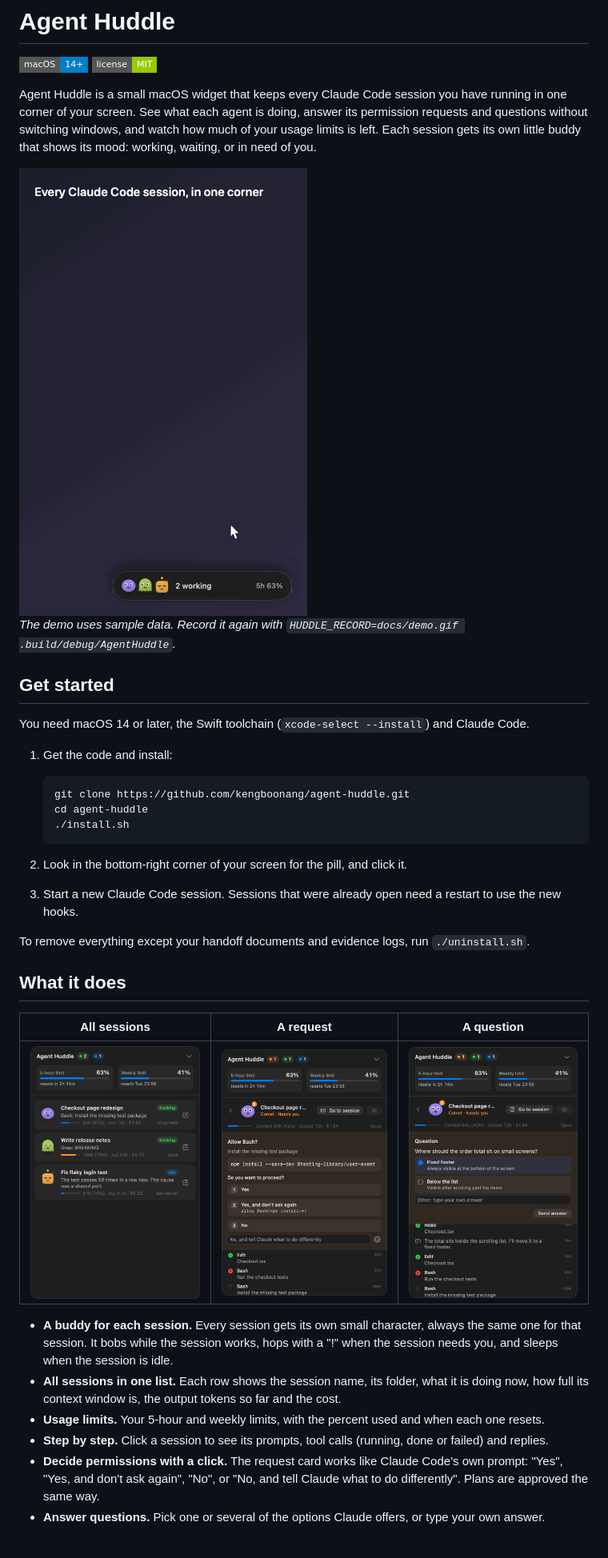
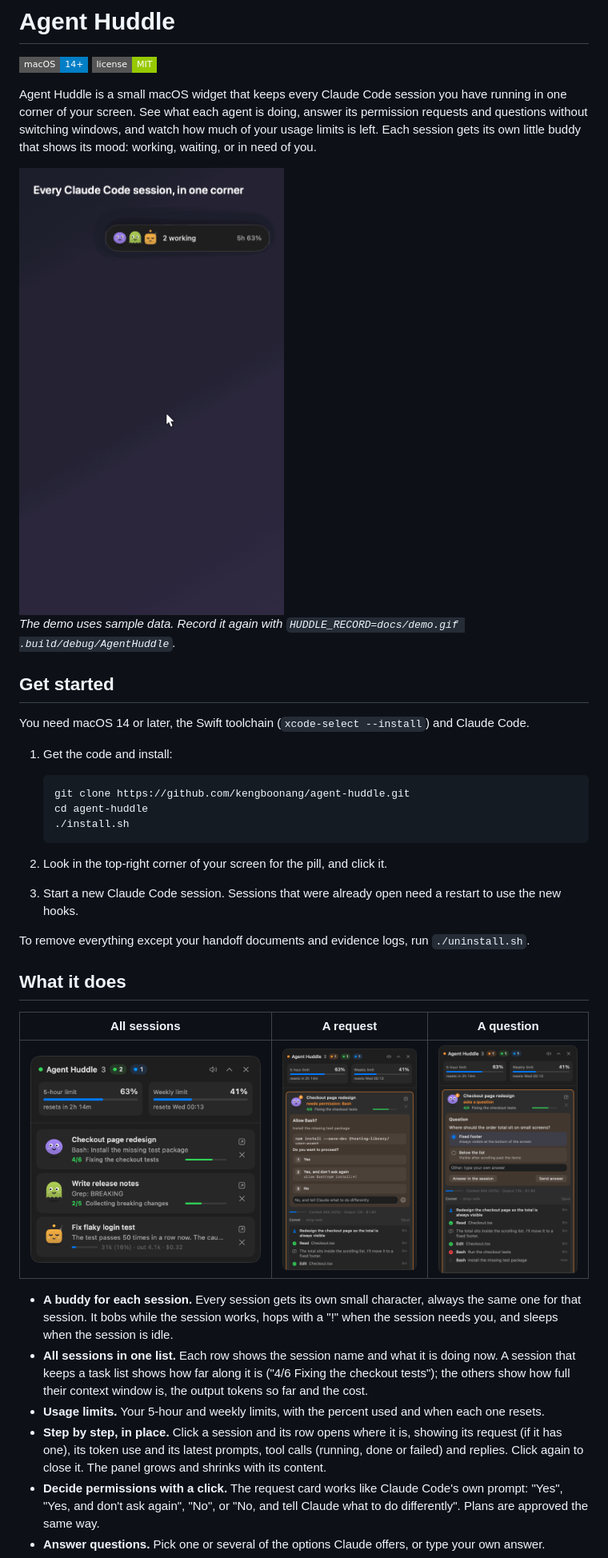
Before and after one commit to kengboonang/agent-huddle, a Markdown page: README.md, the part around one of its changes. Shown at 80% size. GitHub-like rendering; pictures changed too: docs/demo.gif, docs/list.png, docs/permission.png; badges without logos.

````diff
--- a/README.md
+++ b/README.md
@@ -20,7 +20,7 @@ You need macOS 14 or later, the Swift toolchain (`xcode-select --install`) and C
     ./install.sh
     ```
 
-2. Look in the bottom-right corner of your screen for the pill, and click it.
+2. Look in the top-right corner of your screen for the pill, and click it.
 
 3. Start a new Claude Code session. Sessions that were already open need a restart to use the new hooks.
 
@@ -35,10 +35,13 @@ To remove everything except your handoff documents and evidence logs, run `./uni
 - **A buddy for each session.** Every session gets its own small character, always the same one for
   that session. It bobs while the session works, hops with a "!" when the session needs you, and
   sleeps when the session is idle.
-- **All sessions in one list.** Each row shows the session name, its folder, what it is doing now,
-  how full its context window is, the output tokens so far and the cost.
+- **All sessions in one list.** Each row shows the session name and what it is doing now. A session
+  that keeps a task list shows how far along it is ("4/6 Fixing the checkout tests"); the others show
+  how full their context window is, the output tokens so far and the cost.
 - **Usage limits.** Your 5-hour and weekly limits, with the percent used and when each one resets.
-- **Step by step.** Click a session to see its prompts, tool calls (running, done or failed) and replies.
+- **Step by step, in place.** Click a session and its row opens where it is, showing its request (if
+  it has one), its token use and its latest prompts, tool calls (running, done or failed) and replies.
+  Click again to close it. The panel grows and shrinks with its content.
 - **Decide permissions with a click.** The request card works like Claude Code's own prompt:
   "Yes", "Yes, and don't ask again", "No", or "No, and tell Claude what to do differently".
   Plans are approved the same way.
````
Also changed, not shown: other parts of README.md (+10 -7 lines), 10 other files.
